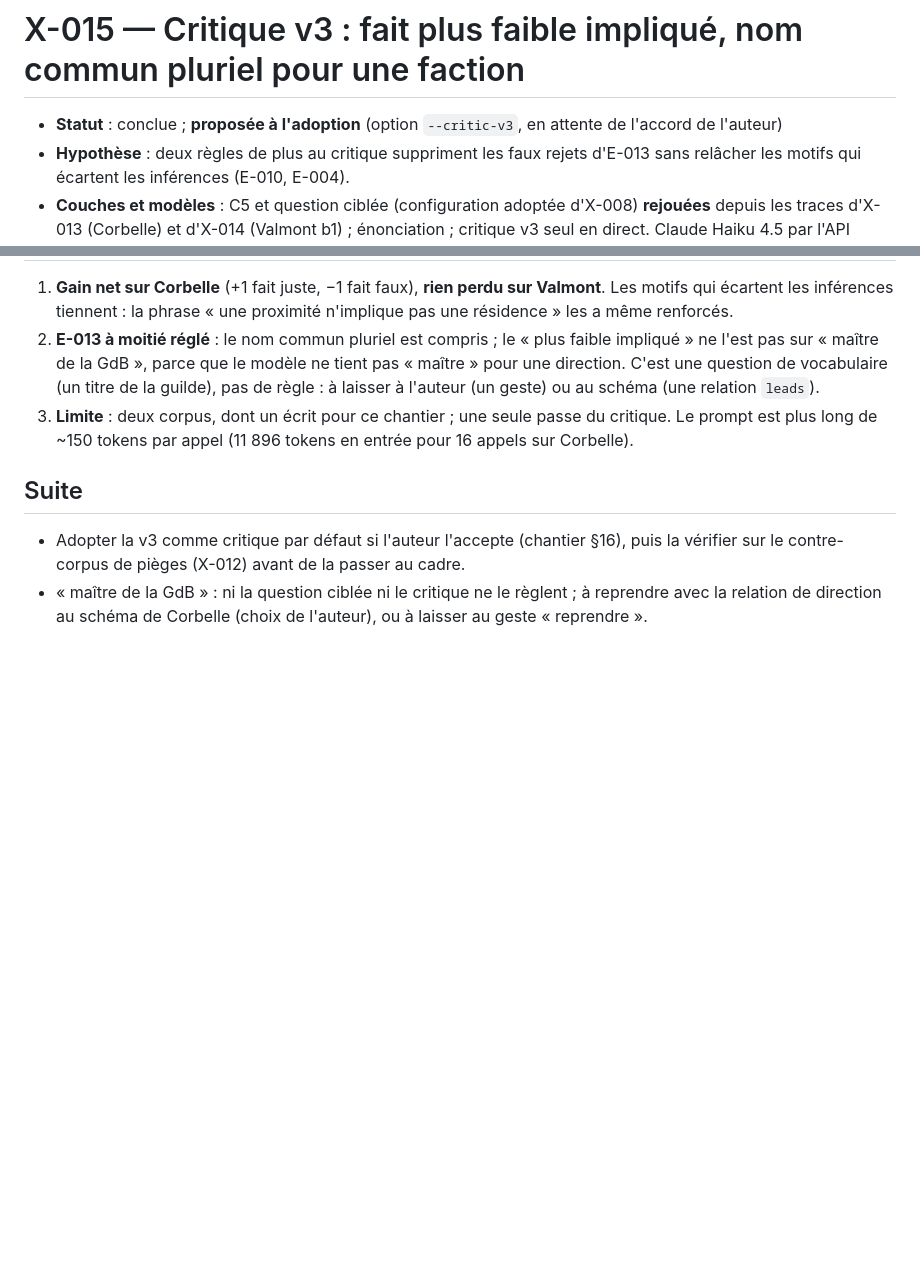
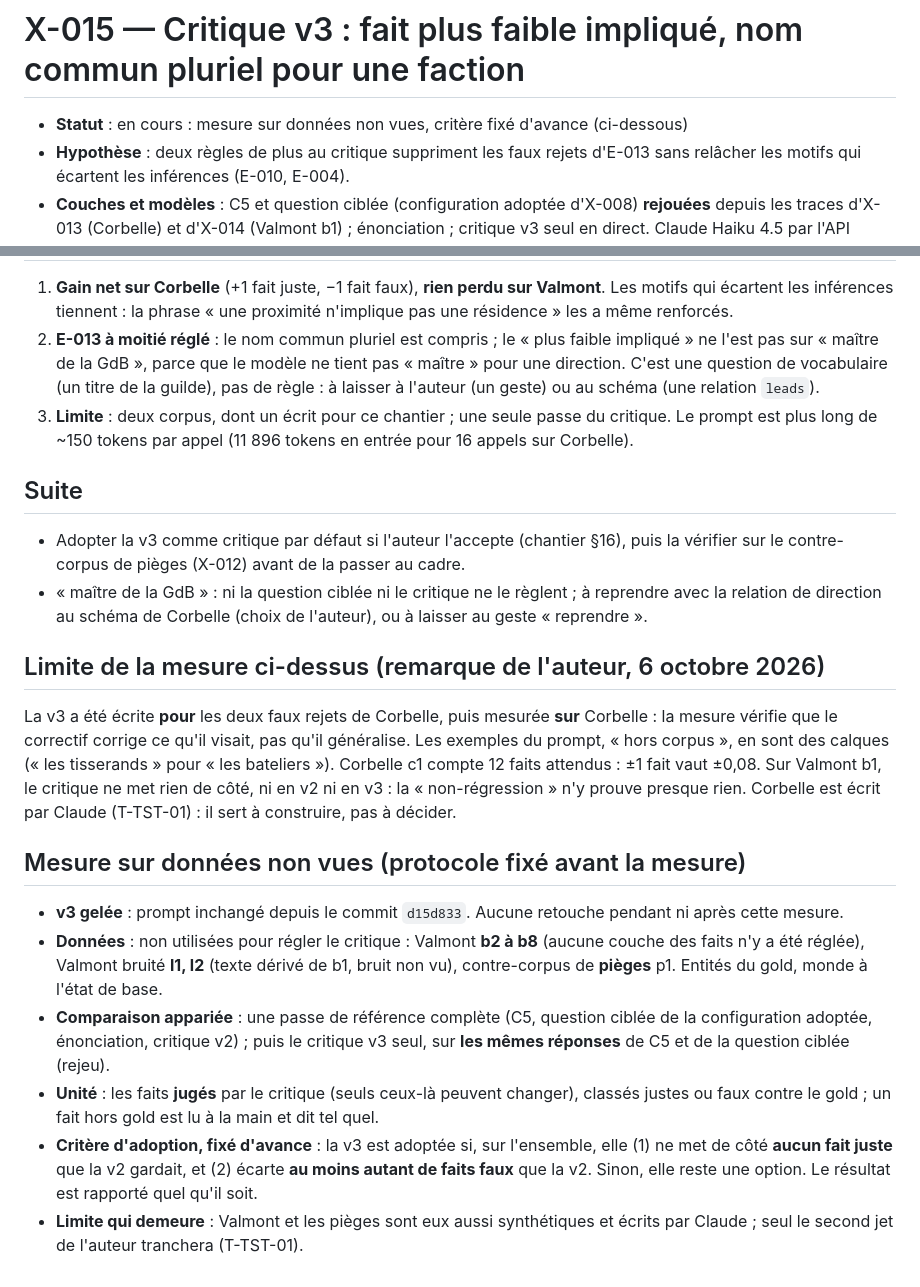
Before and after one commit to ltimsit/WorldKit, a Markdown page: docs/recherche-ingestion/X-015-critique-v3.md, 2 parts joined by grey strips. Rendered like a GitHub page; blank space fills up the shorter version.

Commit message:
X-015 : limite de la mesure (correctif mesuré sur ses propres cas) et protocole sur données non vues, critère d'adoption fixé avant la mesure (T-TST-01)
Co-Authored-By: Claude Opus 5.5 <noreply@anthropic.com>

```diff
--- a/docs/recherche-ingestion/X-015-critique-v3.md
+++ b/docs/recherche-ingestion/X-015-critique-v3.md
@@ -1,6 +1,6 @@
 # X-015 — Critique v3 : fait plus faible impliqué, nom commun pluriel pour une faction
 
-- **Statut** : conclue ; **proposée à l'adoption** (option `--critic-v3`, en attente de l'accord de l'auteur)
+- **Statut** : en cours : mesure sur données non vues, critère fixé d'avance (ci-dessous)
 - **Hypothèse** : deux règles de plus au critique suppriment les faux rejets d'E-013 sans relâcher les motifs qui écartent les inférences (E-010, E-004).
 - **Couches et modèles** : C5 et question ciblée (configuration adoptée d'X-008) **rejouées** depuis les traces d'X-013 (Corbelle) et d'X-014 (Valmont b1) ; énonciation ; critique v3 seul en direct. Claude Haiku 4.5 par l'API (`api-haiku`, température 0, substitut).
 - **Écarts liés** : E-013 (cible), E-010, E-004 (à ne pas rouvrir).
@@ -41,3 +41,16 @@ Verdicts : Corbelle 8 soutenus, 2 incertains, 6 mis de côté ; Valmont 10 soute
 
 - Adopter la v3 comme critique par défaut si l'auteur l'accepte (chantier §16), puis la vérifier sur le contre-corpus de pièges (X-012) avant de la passer au cadre.
 - « maître de la GdB » : ni la question ciblée ni le critique ne le règlent ; à reprendre avec la relation de direction au schéma de Corbelle (choix de l'auteur), ou à laisser au geste « reprendre ».
+
+## Limite de la mesure ci-dessus (remarque de l'auteur, 6 octobre 2026)
+
+La v3 a été écrite **pour** les deux faux rejets de Corbelle, puis mesurée **sur** Corbelle : la mesure vérifie que le correctif corrige ce qu'il visait, pas qu'il généralise. Les exemples du prompt, « hors corpus », en sont des calques (« les tisserands » pour « les bateliers »). Corbelle c1 compte 12 faits attendus : ±1 fait vaut ±0,08. Sur Valmont b1, le critique ne met rien de côté, ni en v2 ni en v3 : la « non-régression » n'y prouve presque rien. Corbelle est écrit par Claude (T-TST-01) : il sert à construire, pas à décider.
+
+## Mesure sur données non vues (protocole fixé avant la mesure)
+
+- **v3 gelée** : prompt inchangé depuis le commit `d15d833`. Aucune retouche pendant ni après cette mesure.
+- **Données** : non utilisées pour régler le critique : Valmont **b2 à b8** (aucune couche des faits n'y a été réglée), Valmont bruité **l1, l2** (texte dérivé de b1, bruit non vu), contre-corpus de **pièges** p1. Entités du gold, monde à l'état de base.
+- **Comparaison appariée** : une passe de référence complète (C5, question ciblée de la configuration adoptée, énonciation, critique v2) ; puis le critique v3 seul, sur **les mêmes réponses** de C5 et de la question ciblée (rejeu).
+- **Unité** : les faits **jugés** par le critique (seuls ceux-là peuvent changer), classés justes ou faux contre le gold ; un fait hors gold est lu à la main et dit tel quel.
+- **Critère d'adoption, fixé d'avance** : la v3 est adoptée si, sur l'ensemble, elle (1) ne met de côté **aucun fait juste** que la v2 gardait, et (2) écarte **au moins autant de faits faux** que la v2. Sinon, elle reste une option. Le résultat est rapporté quel qu'il soit.
+- **Limite qui demeure** : Valmont et les pièges sont eux aussi synthétiques et écrits par Claude ; seul le second jet de l'auteur tranchera (T-TST-01).
```
Also changed, not shown: docs/recherche-ingestion/README.md (+1 -1 lines).
